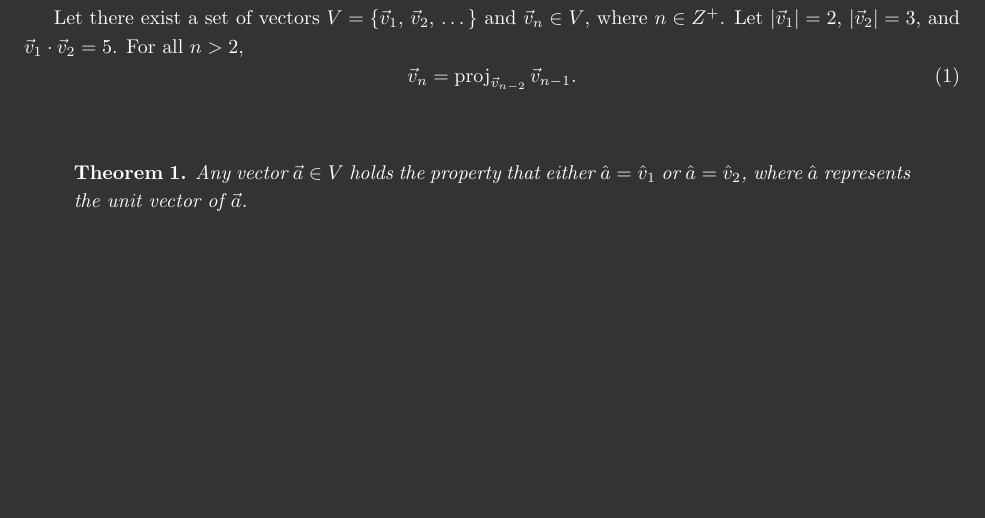
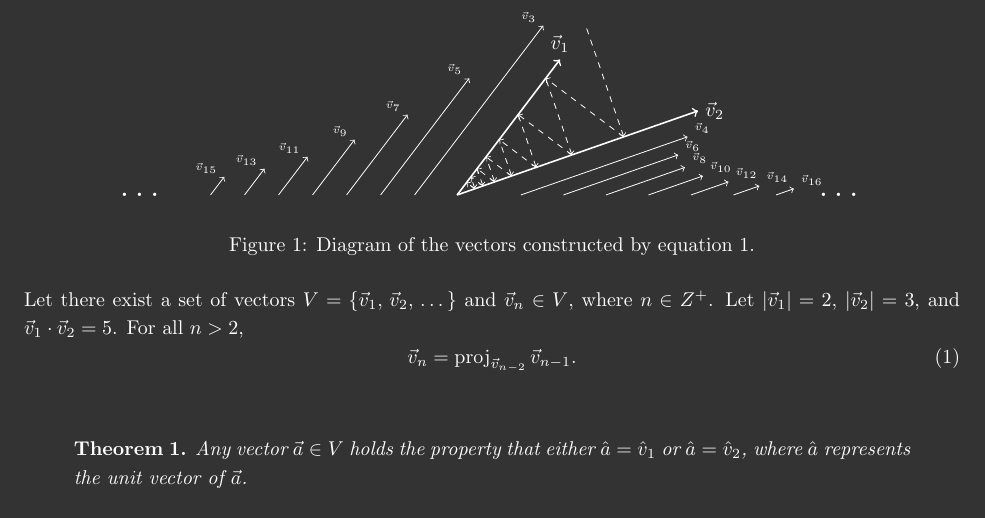
Before and after one commit to maxortner01/Latex-Projects, a LaTeX problem sheet (Calculus-III/Problem-Set-I.tex): part of page 1 of 2, cut at the place of the change, the shorter picture padded with empty space. Compiled offline with pdfLaTeX.

Commit message:
finished problem 5

```diff
--- a/Calculus-III/Problem-Set-I.tex
+++ b/Calculus-III/Problem-Set-I.tex
@@ -36,6 +36,39 @@
 
 \qnumber{5}
 
+\begin{figure}[h]
+    \centering
+
+    \begin{tikzpicture}[scale=1.5]
+        \draw[->, thick] (0, 0) -- ( 0.9442 * 3.0, 0.32942 * 3.0) node[right] {$\vec{v}_2$};
+        \draw[->, thick] (0, 0) -- (0.60473 * 2.0, 0.79643 * 2.0) node[left, above]  {$\vec{v}_1$};
+
+        % Unit vector v_2
+        \foreach \i in {1, 3, 5, 7, ..., 13} {
+            \pgfmathsetmacro\result{\i + 3}
+            \draw[->] (\i/4 + 1/2, 0) -- ( 0.9442 * 2.5 * 0.83^\i + \i/4 + 1/2, 0.32942 * 2.5 * 0.83^\i) node[above=0.15cm, right] {\tiny$\vec{v}_{\pgfmathprintnumber{\result}}$};
+
+            \draw[->, dashed] ( 0.9442 * 2.5 * 0.83^\i, 0.32942 * 2.5 * 0.83^\i) -- (0.60473 * 0.83 * 2.5 * 0.83^\i, 0.79643 * 2.5 * 0.83 * 0.83^\i);
+        }
+
+        % Unit vector v_1
+        \foreach \i in {0, 2, 4, 6, ..., 12} {
+            \pgfmathsetmacro\result{\i + 3}
+            \draw[->] (-\i/5 - 1/2, 0) -- (0.60473 * 2.5 * 0.83^\i - \i/5 - 1/2, 0.79643 * 2.5 * 0.83^\i) node[above=0.15cm, left] {\tiny$\vec{v}_{\pgfmathprintnumber{\result}}$};
+
+            \draw[<-, dashed] ( 0.9442 * 2.5 * 0.83 * 0.83^\i, 0.32942 * 2.5 * 0.83 * 0.83^\i) -- (0.60473 * 2.5 * 0.83^\i, 0.79643 * 2.5 * 0.83^\i);
+        }
+
+        \node[draw=none] at ( 4.52, 0) {\LARGE$\dots$};
+        \node[draw=none] at (-3.7, 0) {\LARGE$\dots$};
+
+    \end{tikzpicture}
+
+    \caption{Diagram of the vectors constructed by equation \ref{eq:set_def}.}
+
+\end{figure}
+
+\noindent
 Let there exist a set of vectors $V=\left\{ \vec{v}_1,\,\vec{v}_2,\,\dots \right\}$ and $\vec{v}_n\in V$, where $n\in Z^+$. Let $|\vec{v}_1|=2$, $|\vec{v}_2|=3$, and $\vec{v}_1\cdot\vec{v}_2=5$. For all $n>2$,
 \begin{equation} \label{eq:set_def}
     \vec{v}_n=\text{proj}_{\vec{v}_{n-2}}\,\vec{v}_{n-1}.
```
Also changed, not shown: Problem-Set-I.pdf.
